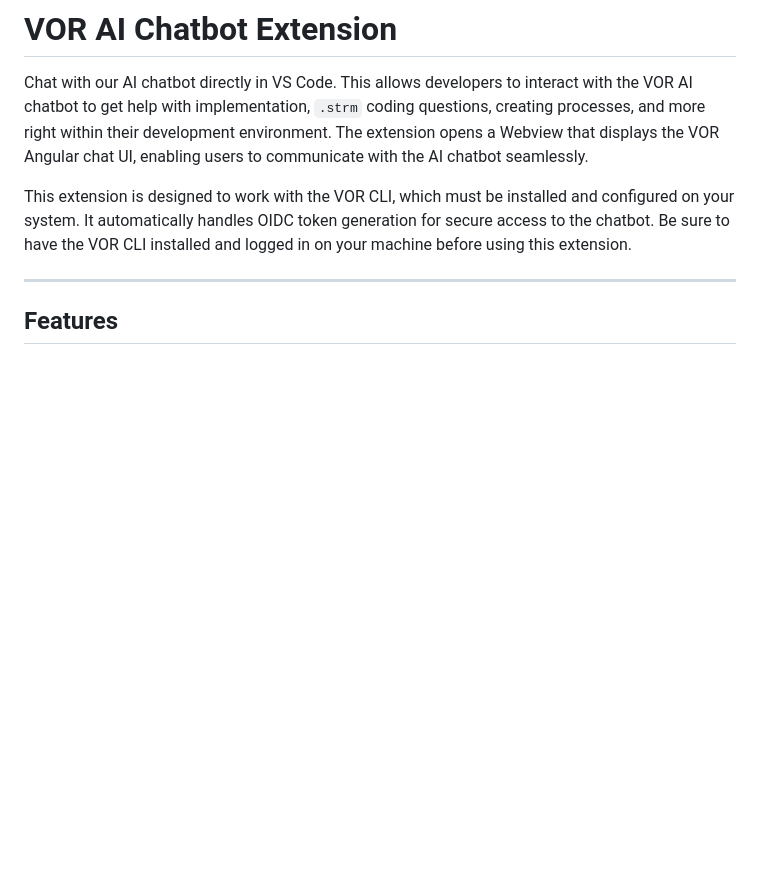
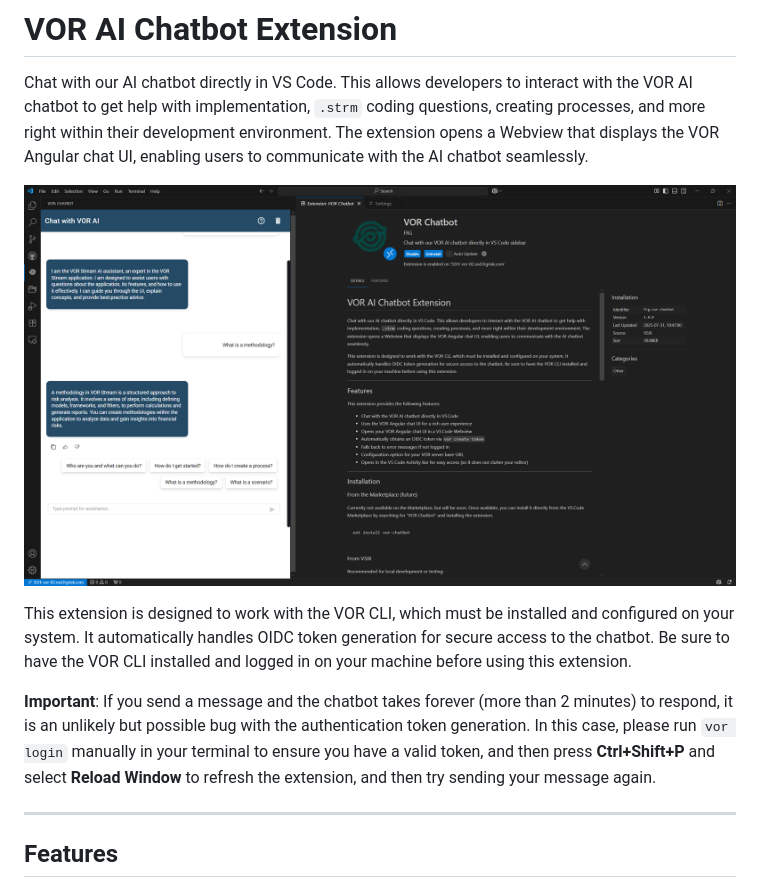
Before and after one commit to frgrisk/vor-stream-vscode-extension, a Markdown page: chatbot/README.md, the part around one of its changes. Drawn GitHub-style; pictures changed too: chatbot/images/extension.png (added); blank space fills up the shorter version.

Commit message:
docs: update README with important usage notes and add extension screenshot

```diff
--- a/chatbot/README.md
+++ b/chatbot/README.md
@@ -2,7 +2,11 @@
 
 Chat with our AI chatbot directly in VS Code. This allows developers to interact with the VOR AI chatbot to get help with implementation, `.strm` coding questions, creating processes, and more right within their development environment. The extension opens a Webview that displays the VOR Angular chat UI, enabling users to communicate with the AI chatbot seamlessly.
 
+![Screenshot of VOR Chatbot Extension](images/extension.png)
+
 This extension is designed to work with the VOR CLI, which must be installed and configured on your system. It automatically handles OIDC token generation for secure access to the chatbot. Be sure to have the VOR CLI installed and logged in on your machine before using this extension.
+
+**Important**: If you send a message and the chatbot takes forever (more than 2 minutes) to respond, it is an unlikely but possible bug with the authentication token generation. In this case, please run `vor login` manually in your terminal to ensure you have a valid token, and then press **Ctrl+Shift+P** and select **Reload Window** to refresh the extension, and then try sending your message again.
 
 ---
 
```
Also changed, not shown: other parts of chatbot/README.md (+1 -1 lines).
